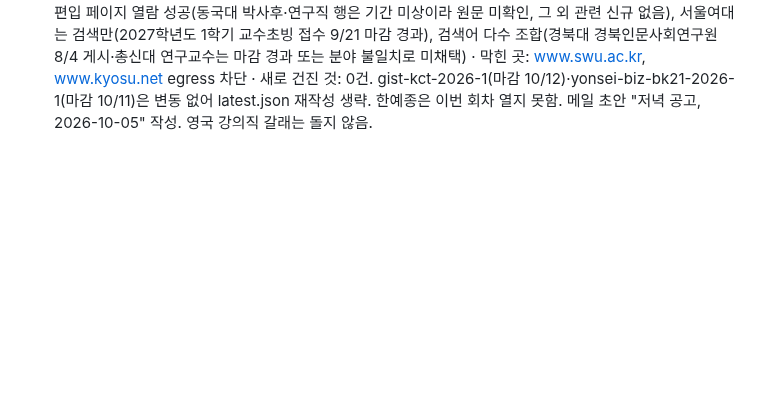
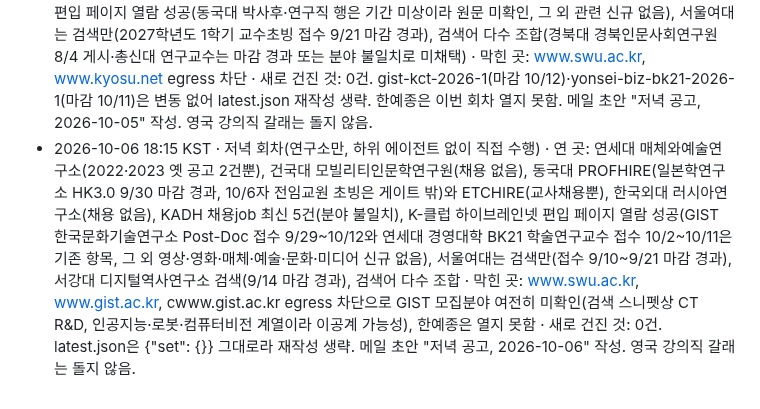
Before and after one commit to eeruwang/loggia, a Markdown page: jobs/log.md, the part around the change. Drawn GitHub-style; blank space fills up the shorter version.

Commit message:
jobs: 2026-10-06 저녁 회차 로그
Co-Authored-By: Claude Sonnet 5.5 <noreply@anthropic.com>
Claude-Session: https://claude.ai/code/session_01KwWSBmPKosinoJEeR6HiAJ

```diff
--- a/jobs/log.md
+++ b/jobs/log.md
@@ -26,3 +26,4 @@
 - 2026-10-04 03:14 KST · 아침 회차(정규 09:00에서 벗어난 시각에 실행됨, 두 갈래, 하위 에이전트 없이 직접 수행) · 연 곳: 연세대 매체와예술연구소(2022·2023 옛 공고 2건뿐), 건국대 모빌리티인문학연구원(채용 없음), 동국대 PROFHIRE(일본학연구소 HK3.0 9/30 마감 경과, 신규 없음)와 ETCHIRE(교사채용뿐), 한국외대 러시아연구소(채용 없음), KADH 채용job 최신 5건(전부 전임교원, 분야 불일치), K-클럽 하이브레인넷 편입 페이지(관련 신규는 GIST 한국문화기술연구소 Post-Doc 기존 건뿐, 동아방송예술대·정화예술대는 전임교원이라 게이트 밖), 검색어 다수 조합, jobs.ac.uk 검색 2회 · 막힌 곳: www.swu.ac.kr egress 차단, jobs.ac.uk 상세 페이지는 만료 안내나 목록으로 대체 반환 · 새로 건진 것: 0건. gist-kct-2026-1(마감 10/12)은 변동 없어 latest.json 재작성 생략. 영국 강의직은 Hull(10/3)·QMUL 마감 경과로 제외, Birkbeck(10/11)만 지난 회차 확인분으로 미확인 표시해 재게재. 메일 초안 "아침 공고, 2026-10-04" 작성.
 - 2026-10-04 18:14 KST · 저녁 회차(연구소만, 하위 에이전트 없이 직접 수행) · 연 곳: 연세대 매체와예술연구소(2022·2023 옛 공고 2건뿐), 동국대 PROFHIRE(일본학연구소 HK3.0 9/30 마감 경과, 신규 없음), KADH 채용job 최신 5건(전부 전임교원, 분야 불일치), K-클럽 하이브레인넷 편입 페이지(연세대 경영대학 BK21 학술연구교수 신규, 접수 10/2~10/11), GIST 한국문화기술연구소 Post-Doc 검색 재확인(검색 결과에 5/6 마감 옛 공고만 보여 10/12 마감 건 원문은 여전히 미확인), 검색어 다수 조합 · 막힌 곳: www.swu.ac.kr egress 차단, 건국대·한국외대·ETCHIRE·한예종은 이번 회차 열지 못함 · 새로 건진 것: 1건(yonsei-biz-bk21-2026-1, 미확인, 경영 분야라 전공 불일치 가능). gist-kct-2026-1 유지, latest.json에 2건 기록. Gmail 검색에 "공고" 초안 없음, 메일 초안 "저녁 공고, 2026-10-04" 작성. 영국 강의직 갈래는 돌지 않음.
 - 2026-10-05 18:15 KST · 저녁 회차(연구소만, 하위 에이전트 없이 직접 수행) · 연 곳: 연세대 매체와예술연구소(2022·2023 옛 공고 2건뿐), 건국대 모빌리티인문학연구원(채용 없음), 동국대 PROFHIRE(일본학연구소 HK3.0 9/30 마감 경과, 교수학습혁신센터 계약직 일반연구원은 분야 불일치)와 ETCHIRE(교사채용뿐), 한국외대 러시아연구소(채용 없음), KADH 채용job 최신 5건(전부 전임교원, 분야 불일치), K-클럽 하이브레인넷 편입 페이지 열람 성공(동국대 박사후·연구직 행은 기간 미상이라 원문 미확인, 그 외 관련 신규 없음), 서울여대는 검색만(2027학년도 1학기 교수초빙 접수 9/21 마감 경과), 검색어 다수 조합(경북대 경북인문사회연구원 8/4 게시·총신대 연구교수는 마감 경과 또는 분야 불일치로 미채택) · 막힌 곳: www.swu.ac.kr, www.kyosu.net egress 차단 · 새로 건진 것: 0건. gist-kct-2026-1(마감 10/12)·yonsei-biz-bk21-2026-1(마감 10/11)은 변동 없어 latest.json 재작성 생략. 한예종은 이번 회차 열지 못함. 메일 초안 "저녁 공고, 2026-10-05" 작성. 영국 강의직 갈래는 돌지 않음.
+- 2026-10-06 18:15 KST · 저녁 회차(연구소만, 하위 에이전트 없이 직접 수행) · 연 곳: 연세대 매체와예술연구소(2022·2023 옛 공고 2건뿐), 건국대 모빌리티인문학연구원(채용 없음), 동국대 PROFHIRE(일본학연구소 HK3.0 9/30 마감 경과, 10/6자 전임교원 초빙은 게이트 밖)와 ETCHIRE(교사채용뿐), 한국외대 러시아연구소(채용 없음), KADH 채용job 최신 5건(분야 불일치), K-클럽 하이브레인넷 편입 페이지 열람 성공(GIST 한국문화기술연구소 Post-Doc 접수 9/29~10/12와 연세대 경영대학 BK21 학술연구교수 접수 10/2~10/11은 기존 항목, 그 외 영상·영화·매체·예술·문화·미디어 신규 없음), 서울여대는 검색만(접수 9/10~9/21 마감 경과), 서강대 디지털역사연구소 검색(9/14 마감 경과), 검색어 다수 조합 · 막힌 곳: www.swu.ac.kr, www.gist.ac.kr, cwww.gist.ac.kr egress 차단으로 GIST 모집분야 여전히 미확인(검색 스니펫상 CT R&D, 인공지능·로봇·컴퓨터비전 계열이라 이공계 가능성), 한예종은 열지 못함 · 새로 건진 것: 0건. latest.json은 {"set": {}} 그대로라 재작성 생략. 메일 초안 "저녁 공고, 2026-10-06" 작성. 영국 강의직 갈래는 돌지 않음.
```
